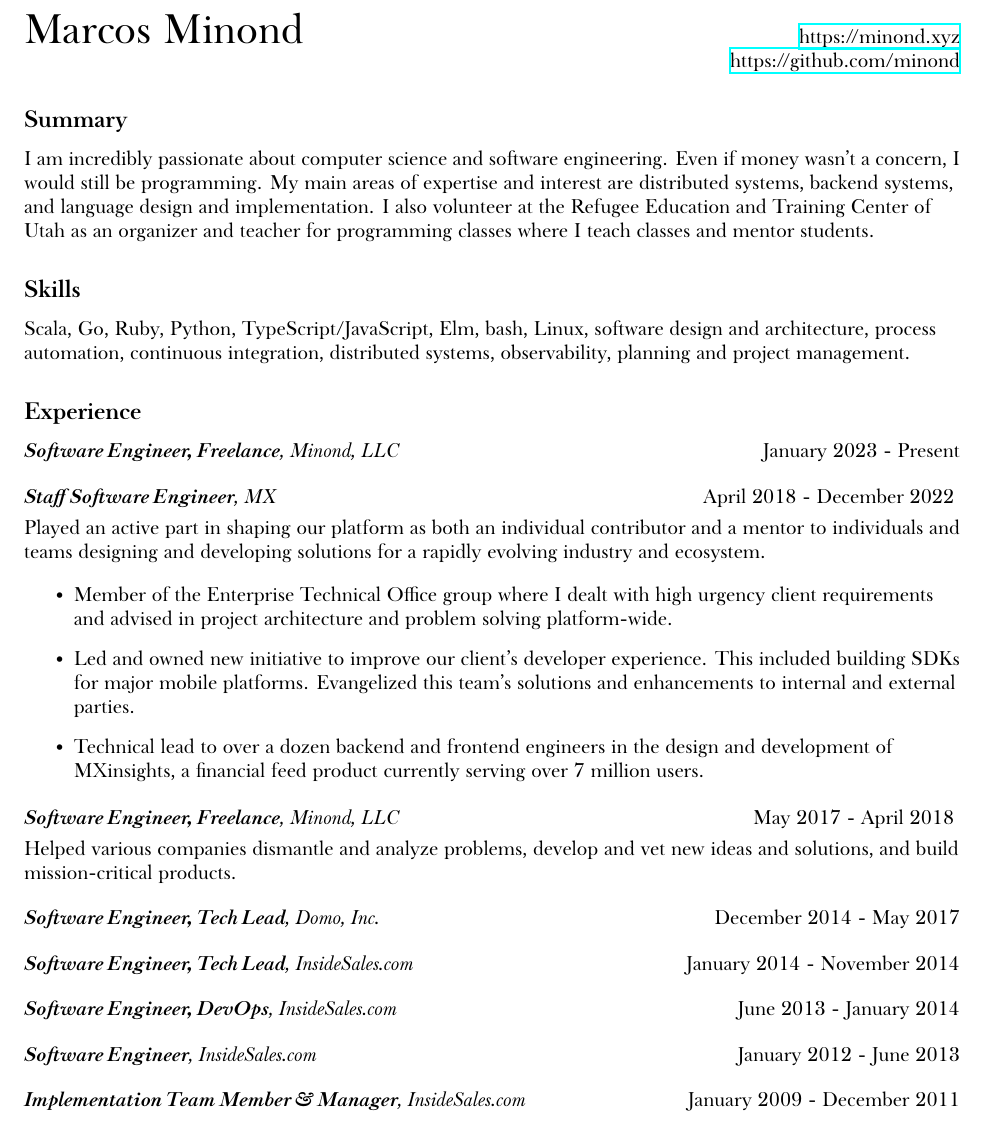
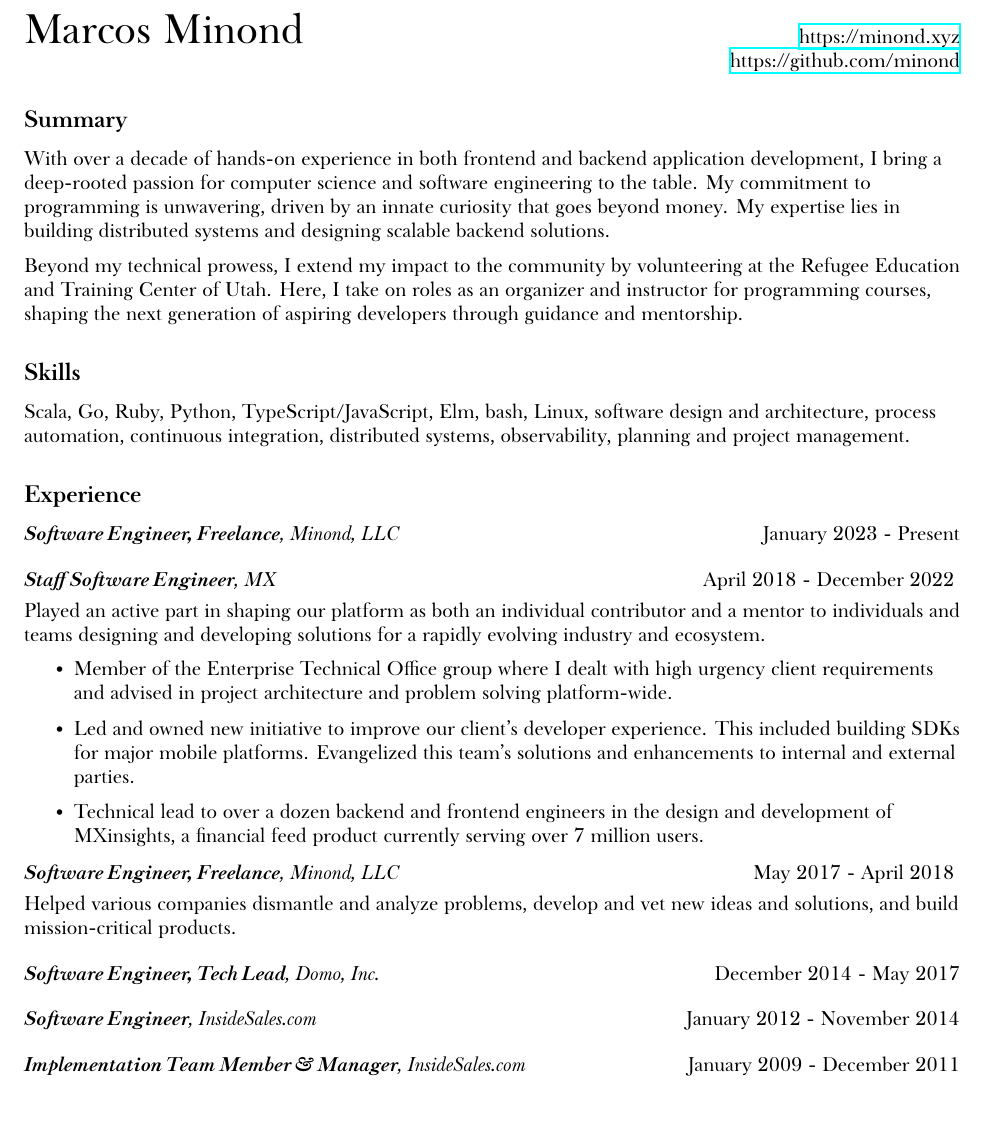
Before and after one commit to minond/site, a LaTeX CV (resume.tex): part of page 1 of 2 before the commit and part of the page after it, cut so that both start at the same text. Compiled offline with XeLaTeX; a missing font is replaced by an installed copy or a similar font.

Commit message:
Updating resume summary content, merging positions

```diff
--- a/resume.tex
+++ b/resume.tex
@@ -58,13 +58,29 @@ BoldItalicFont={Baskerville SemiBold Italic}
 
 \SectionTitle{Summary}
 
-I am incredibly passionate about computer science and software engineering.
-Even if money wasn’t a concern, I would still be programming. My main areas of
-expertise and interest are distributed systems, backend systems, and language
-design and implementation. I also volunteer at the Refugee Education and
-Training Center of Utah as an organizer and teacher for programming classes
-where I teach classes and mentor students.
+With over a decade of hands-on experience in both frontend and backend
+application development, I bring a deep-rooted passion for computer science
+and software engineering to the table. My commitment to programming is
+unwavering, driven by an innate curiosity that goes beyond money. My
+expertise lies in building distributed systems and designing scalable backend
+solutions.
 
+% , as well as language and compiler design and implementation.
+
+\vspace{.08in}
+
+Beyond my technical prowess, I extend my impact to the
+community by volunteering at the Refugee Education and Training Center of
+Utah. Here, I take on roles as an organizer and instructor for programming
+courses, shaping the next generation of aspiring developers through guidance
+and mentorship.
+
+% I am incredibly passionate about computer science and software engineering.
+% Even if money wasn’t a concern, I would still be programming. My main areas of
+% expertise and interest are distributed systems, backend systems, and language
+% design and implementation. I also volunteer at the Refugee Education and
+% Training Center of Utah as an organizer and teacher for programming classes
+% where I teach classes and mentor students.
 
 \SectionTitle{Skills}
 
@@ -91,11 +110,14 @@ Played an active part in shaping our platform as both an individual contributor
 \vspace{.15in}
 \DescribedEntryTitle{Software Engineer, Tech Lead}{Domo, Inc.}{December 2014 - May 2017}
 \vspace{.15in}
-\DescribedEntryTitle{Software Engineer, Tech Lead}{InsideSales.com}{January 2014 - November 2014}
-\vspace{.15in}
-\DescribedEntryTitle{Software Engineer, DevOps}{InsideSales.com}{June 2013 - January 2014}
-\vspace{.15in}
-\DescribedEntryTitle{Software Engineer}{InsideSales.com}{January 2012 - June 2013}
+
+\DescribedEntryTitle{Software Engineer}{InsideSales.com}{January 2012 - November 2014}
+% \DescribedEntryTitle{Software Engineer, Tech Lead}{InsideSales.com}{January 2014 - November 2014}
+% \vspace{.15in}
+% \DescribedEntryTitle{Software Engineer, DevOps}{InsideSales.com}{June 2013 - January 2014}
+% \vspace{.15in}
+% \DescribedEntryTitle{Software Engineer}{InsideSales.com}{January 2012 - June 2013}
+
 \vspace{.15in}
 \DescribedEntryTitle{Implementation Team Member \& Manager}{InsideSales.com}{January 2009 - December 2011}
 
```
Also changed, not shown: docs/Marcos-Minond-Resume.pdf, resume.tex (3 more changed lines).
